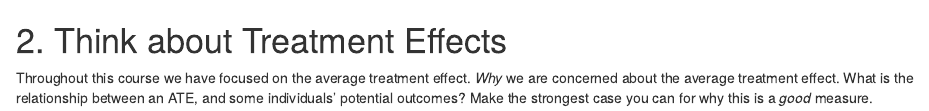
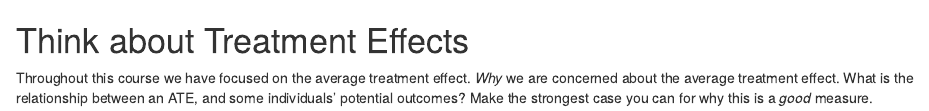
Before and after one commit to christinesako-berk/mids-w241-ps5-starter, an R Markdown document (questions/question_2.Rmd): the page in a window 1100 px wide, from its top. Rendered offline with R 4.5, knitr and Pandoc, with nearby package versions.

Commit message:
updates q2

```diff
--- a/questions/question_2.Rmd
+++ b/questions/question_2.Rmd
@@ -1,3 +1,3 @@
-# 2. Think about Treatment Effects
+# Think about Treatment Effects
 
 Throughout this course we have focused on the average treatment effect. *Why* we are concerned about the average treatment effect. What is the relationship between an ATE, and some individuals' potential outcomes? Make the strongest case you can for why this is a *good* measure.
```
